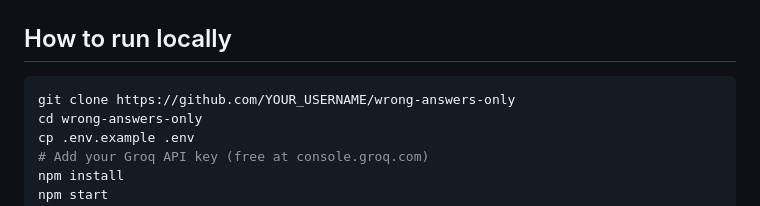
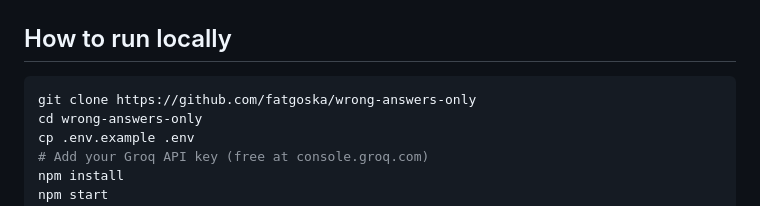
Before and after one commit to fatgoska/wrong-answers-only, a Markdown page: README.md, the part around the change. Drawn GitHub-style.

Commit message:
Update repository URL in README

````diff
--- a/README.md
+++ b/README.md
@@ -31,7 +31,7 @@ You pick a topic. The AI generates a real trivia question with **four plausible-
 ## How to run locally
 
 ```bash
-git clone https://github.com/YOUR_USERNAME/wrong-answers-only
+git clone https://github.com/fatgoska/wrong-answers-only
 cd wrong-answers-only
 cp .env.example .env
 # Add your Groq API key (free at console.groq.com)
````
